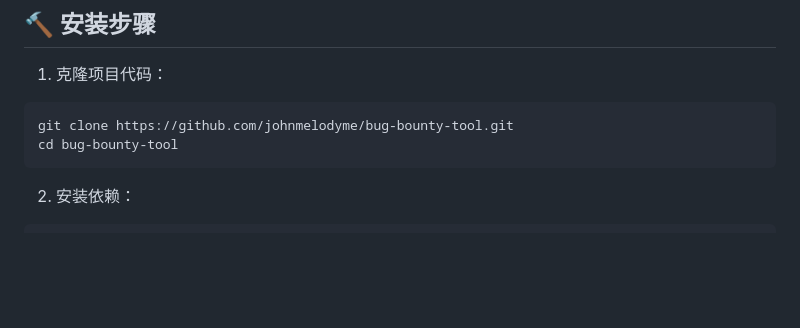
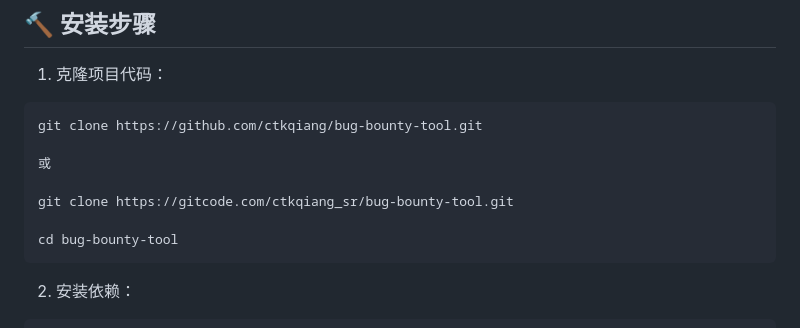
Before and after one commit to ctkqiang/BBtool, a Markdown page: README.md, the part around the change. Drawn GitHub-style; blank space fills up the shorter version.

Commit message:
docs: 更新README.md中的项目克隆URL
更新README.md文件中的项目克隆URL，添加了新的GitCode仓库地址，以便用户可以选择不同的源进行克隆。publish app for mac and windows #1

````diff
--- a/README.md
+++ b/README.md
@@ -54,7 +54,12 @@
 1. 克隆项目代码：
 
 ```bash
-git clone https://github.com/johnmelodyme/bug-bounty-tool.git
+git clone https://github.com/ctkqiang/bug-bounty-tool.git
+
+或
+
+git clone https://gitcode.com/ctkqiang_sr/bug-bounty-tool.git
+
 cd bug-bounty-tool
 ```
 
````
